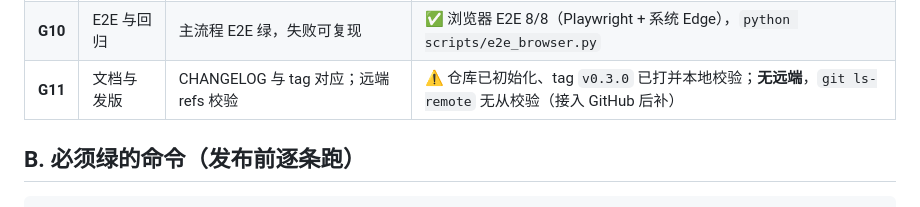
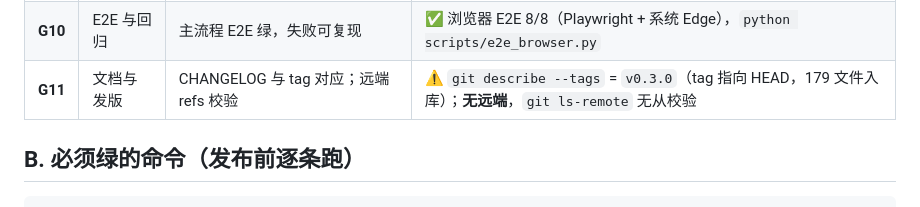
Before and after one commit to Jactbct/competitor-monitoring-assistant-, a Markdown page: docs/发布检查表.md, the part around the change. GitHub-like rendering.

```diff
--- a/docs/发布检查表.md
+++ b/docs/发布检查表.md
@@ -17,7 +17,7 @@
 | **G8** | 代码审查 | 无 Blocker；Major 修或书面接受 | ✅ 独立审查完成：4 Blocker 全修、14/15 Major 修、1 转 ADR-006；见 `docs/代码审查记录.md` |
 | **G9** | 安全与护栏 | 注入/越权/密钥/上传/提示注入五类清零 | ✅ 注入（SQL 参数化 + 模板自动转义 + CSV 公式转义）、越权（RLS + 6 项验收）、密钥（仅环境变量）、无文件上传、提示注入（schema + 证据回链 + 规则回算） |
 | **G10** | E2E 与回归 | 主流程 E2E 绿，失败可复现 | ✅ 浏览器 E2E 8/8（Playwright + 系统 Edge），`python scripts/e2e_browser.py` |
-| **G11** | 文档与发版 | CHANGELOG 与 tag 对应；远端 refs 校验 | ⚠️ 仓库已初始化、tag `v0.3.0` 已打并本地校验；**无远端**，`git ls-remote` 无从校验（接入 GitHub 后补） |
+| **G11** | 文档与发版 | CHANGELOG 与 tag 对应；远端 refs 校验 | ⚠️ `git describe --tags` = `v0.3.0`（tag 指向 HEAD，179 文件入库）；**无远端**，`git ls-remote` 无从校验 |
 
 ## B. 必须绿的命令（发布前逐条跑）
 
```
Also changed, not shown: CHANGELOG.md (+1 -0 lines).
